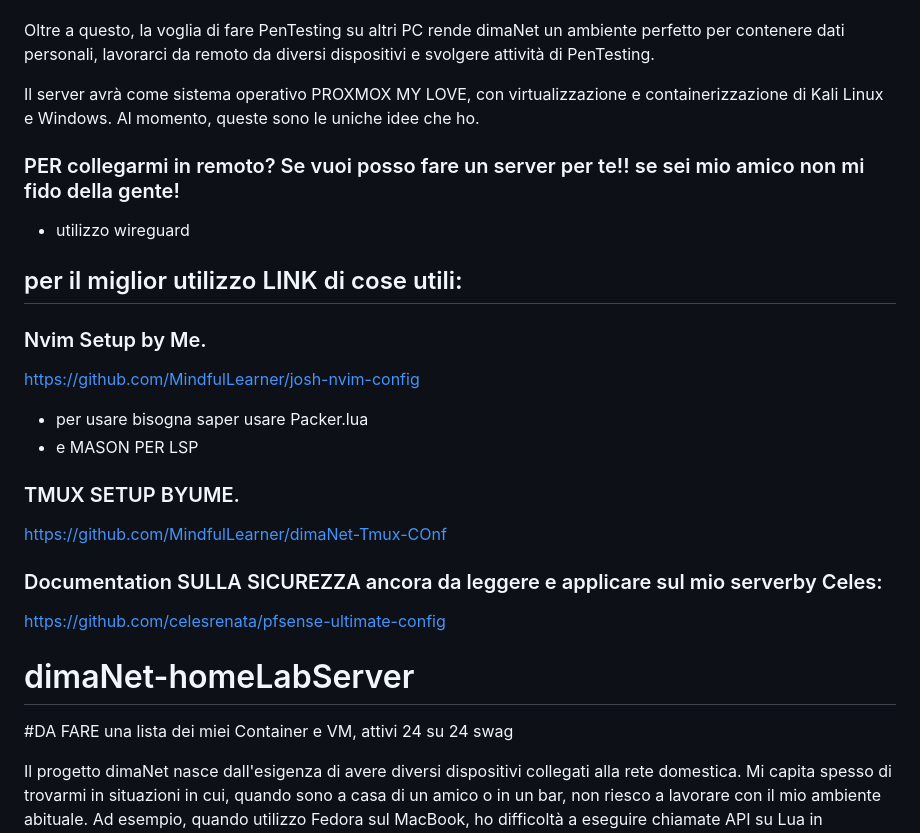
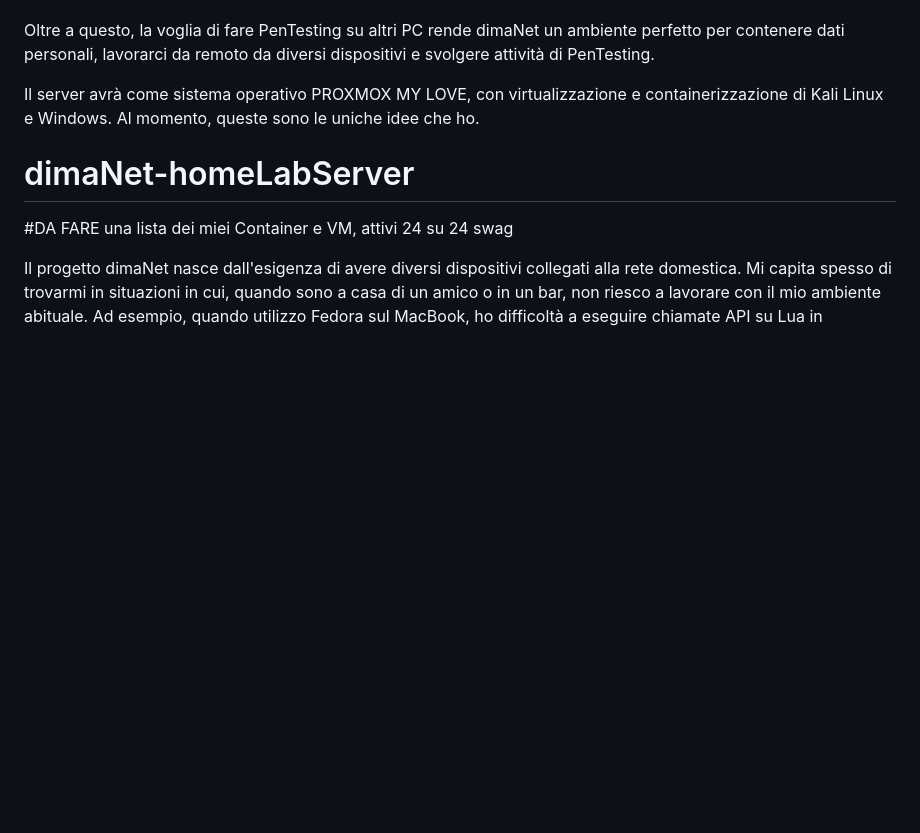
Before and after one commit to MindfulLearner/dimaNet-homeLabServer, a Markdown page: README.md, the part around the change. Rendered like a GitHub page; blank space fills up the shorter version.

```diff
--- a/README.md
+++ b/README.md
@@ -15,24 +15,6 @@ Oltre a questo, la voglia di fare PenTesting su altri PC rende dimaNet un ambien
 
 Il server avrà come sistema operativo PROXMOX MY LOVE, con virtualizzazione e containerizzazione di Kali Linux e Windows.
 Al momento, queste sono le uniche idee che ho.
-
-
-### PER collegarmi in remoto? Se vuoi posso fare un server per te!! se sei mio amico non mi fido della gente!
-- utilizzo wireguard
-
-## per il miglior utilizzo LINK di cose utili:
-
-### Nvim Setup by Me.
-https://github.com/MindfulLearner/josh-nvim-config
-- per usare bisogna saper usare Packer.lua
-- e MASON PER LSP
-
-### TMUX SETUP BYUME.
-https://github.com/MindfulLearner/dimaNet-Tmux-COnf
-
-### Documentation SULLA SICUREZZA ancora da leggere e applicare sul mio serverby Celes:
-https://github.com/celesrenata/pfsense-ultimate-config
-
 
 # dimaNet-homeLabServer
 
```
